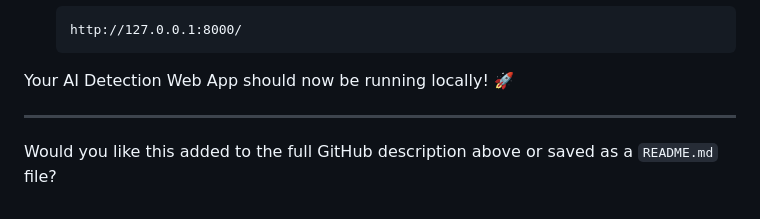
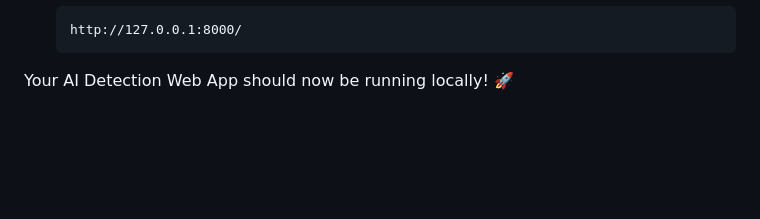
Before and after one commit to mangal3108/Detect-VisualAI, a Markdown page: README.md, the part around the change. GitHub-like rendering; blank space fills up the shorter version.

````diff
--- a/README.md
+++ b/README.md
@@ -126,7 +126,3 @@ Created by **Mangal Krishna Singh Bhadouriya**
    ```
 
 Your AI Detection Web App should now be running locally! 🚀
-
----
-
-Would you like this added to the full GitHub description above or saved as a `README.md` file?
````
